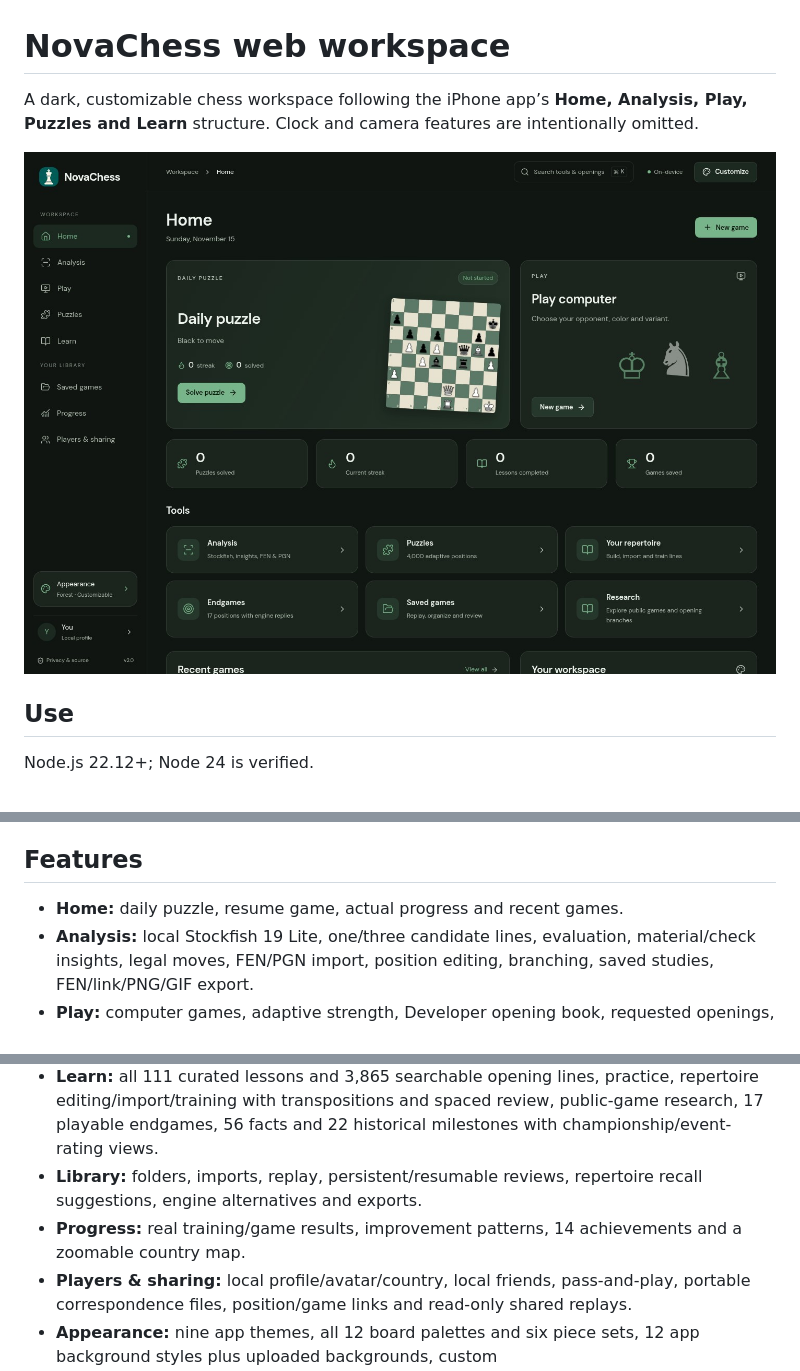
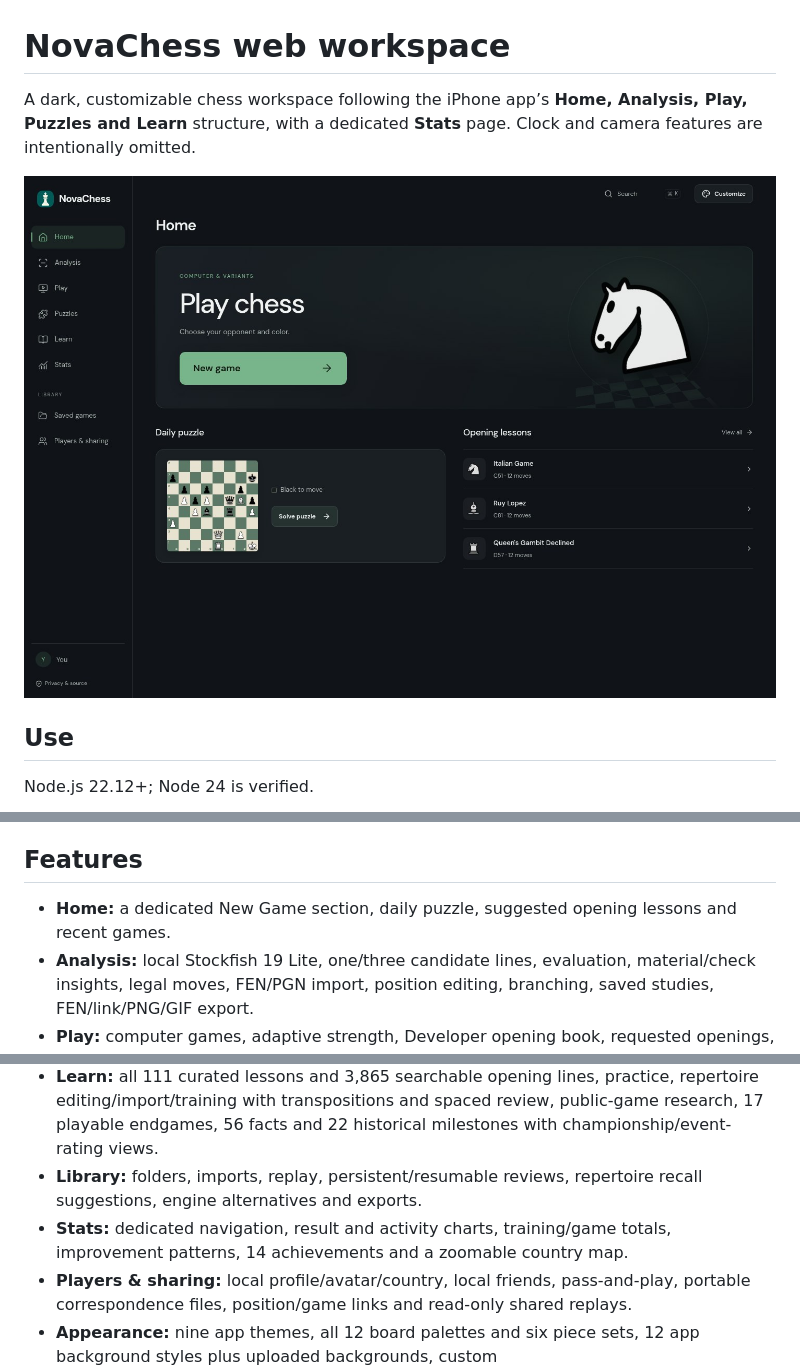
Before and after one commit to Louis2495/NovaChess_website, a Markdown page: README.md, 3 parts joined by grey strips. Drawn GitHub-style; pictures changed too: docs/preview-desktop.jpg.

Commit message:
Simplify Home and navigation with prominent New Game and dedicated Stats

```diff
--- a/README.md
+++ b/README.md
@@ -1,6 +1,6 @@
 # NovaChess web workspace
 
-A dark, customizable chess workspace following the iPhone app’s **Home, Analysis, Play, Puzzles and Learn** structure. Clock and camera features are intentionally omitted.
+A dark, customizable chess workspace following the iPhone app’s **Home, Analysis, Play, Puzzles and Learn** structure, with a dedicated **Stats** page. Clock and camera features are intentionally omitted.
 
 ![Desktop workspace](docs/preview-desktop.jpg)
 
@@ -27,13 +27,13 @@ Set `CHROMIUM_PATH` to use another Chromium binary. The build creates static fil
 
 ## Features
 
-- **Home:** daily puzzle, resume game, actual progress and recent games.
+- **Home:** a dedicated New Game section, daily puzzle, suggested opening lessons and recent games.
 - **Analysis:** local Stockfish 19 Lite, one/three candidate lines, evaluation, material/check insights, legal moves, FEN/PGN import, position editing, branching, saved studies, FEN/link/PNG/GIF export.
 - **Play:** computer games, adaptive strength, Developer opening book, requested openings, all app variants, two-board Bughouse, drops, Duck placement, premoves, underpromotions, takebacks, draw offers and local history.
 - **Puzzles:** all 4,000 source puzzles; adaptive selection, automatic replies, hints, first-attempt grading, streaks and a deterministic daily puzzle.
 - **Learn:** all 111 curated lessons and 3,865 searchable opening lines, practice, repertoire editing/import/training with transpositions and spaced review, public-game research, 17 playable endgames, 56 facts and 22 historical milestones with championship/event-rating views.
 - **Library:** folders, imports, replay, persistent/resumable reviews, repertoire recall suggestions, engine alternatives and exports.
-- **Progress:** real training/game results, improvement patterns, 14 achievements and a zoomable country map.
+- **Stats:** dedicated navigation, result and activity charts, training/game totals, improvement patterns, 14 achievements and a zoomable country map.
 - **Players & sharing:** local profile/avatar/country, local friends, pass-and-play, portable correspondence files, position/game links and read-only shared replays.
 - **Appearance:** nine app themes, all 12 board palettes and six piece sets, 12 app background styles plus uploaded backgrounds, custom base/accent/button/text/panel/board colors, background blur/dimming, panel opacity, font/size, spacing, corners, board size, move display, audio, personal presets and settings import/export. Changes persist locally.
 
```
Also changed, not shown: docs/APP_REVIEW.md (+1 -1 lines), docs/VALIDATION.md (+2 -1 lines), docs/preview-mobile.jpg, docs/preview-play.jpg (added), docs/preview-stats.jpg (added), 13 other files.
